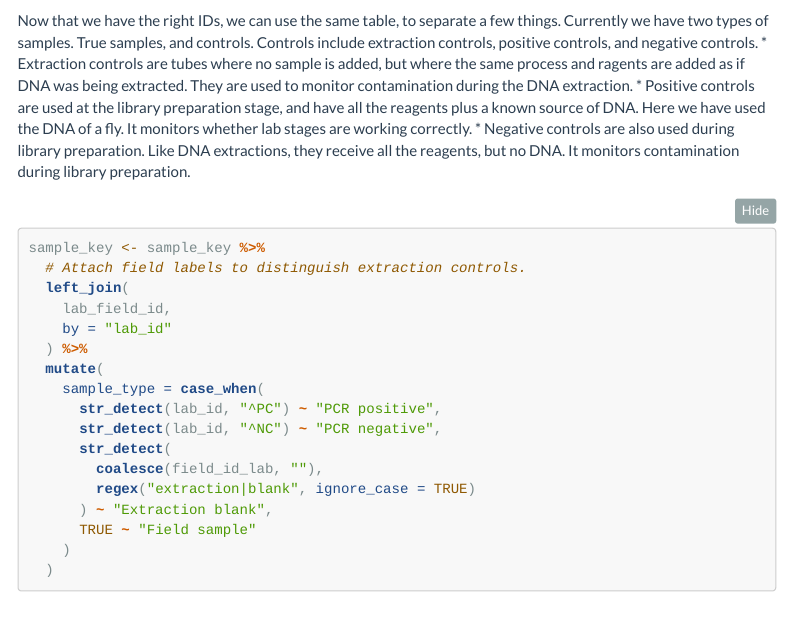
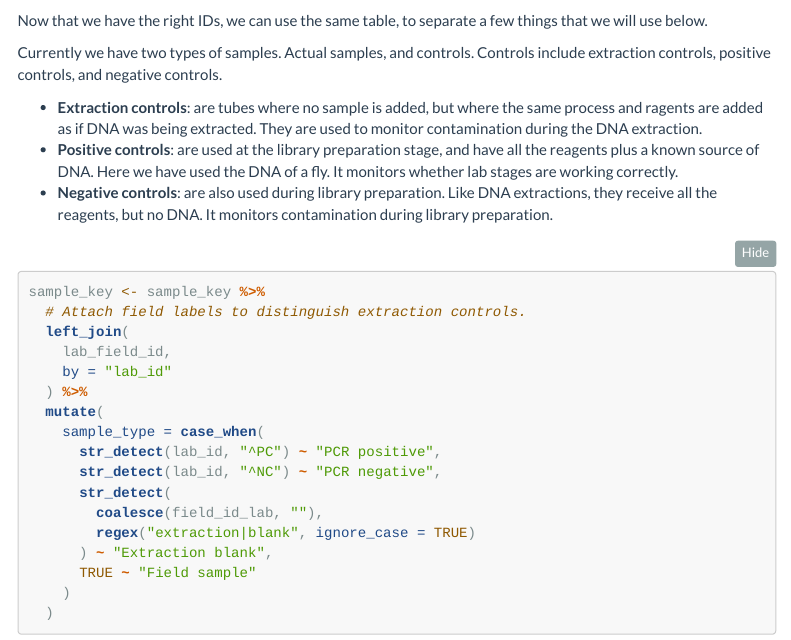
Before and after one commit to CristianNa/elsp_ark_tutorials, an R Markdown document (session0.Rmd): the page in a window 1100 px wide, from 5710 px down. Rendered offline with R 4.5, knitr and Pandoc, with nearby package versions; some code elsewhere in the file could not run offline; menus at the side of the page are left out; column names are cleaned by a stand-in for the janitor package.

Commit message:
Actually fixed bullet list.

````diff
--- a/session0.Rmd
+++ b/session0.Rmd
@@ -267,10 +267,13 @@ sample_key <- tibble(
 
 ```
 
-Now that we have the right IDs, we can use the same table, to separate a few things. Currently we have two types of samples. True samples, and controls. Controls include extraction controls, positive controls, and negative controls.
-* Extraction controls are tubes where no sample is added, but where the same process and ragents are added as if DNA was being extracted. They are used to monitor contamination during the DNA extraction.
-* Positive controls are used at the library preparation stage, and have all the reagents plus a known source of DNA. Here we have used the DNA of a fly. It monitors whether lab stages are working correctly.
-* Negative controls are also used during library preparation. Like DNA extractions, they receive all the reagents, but no DNA. It monitors contamination during library preparation.
+Now that we have the right IDs, we can use the same table, to separate a few things that we will use below.
+
+Currently we have two types of samples. Actual samples, and controls. Controls include extraction controls, positive controls, and negative controls.
+
+* **Extraction controls**: are tubes where no sample is added, but where the same process and ragents are added as if DNA was being extracted. They are used to monitor contamination during the DNA extraction.
+* **Positive controls**: are used at the library preparation stage, and have all the reagents plus a known source of DNA. Here we have used the DNA of a fly. It monitors whether lab stages are working correctly.
+* **Negative controls**: are also used during library preparation. Like DNA extractions, they receive all the reagents, but no DNA. It monitors contamination during library preparation.
 
 ```{r classify-samples}
 sample_key <- sample_key %>%
````
Also changed, not shown: 1 other file.
